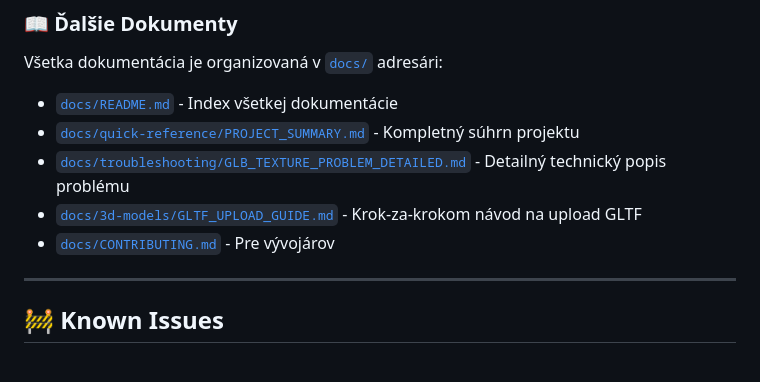
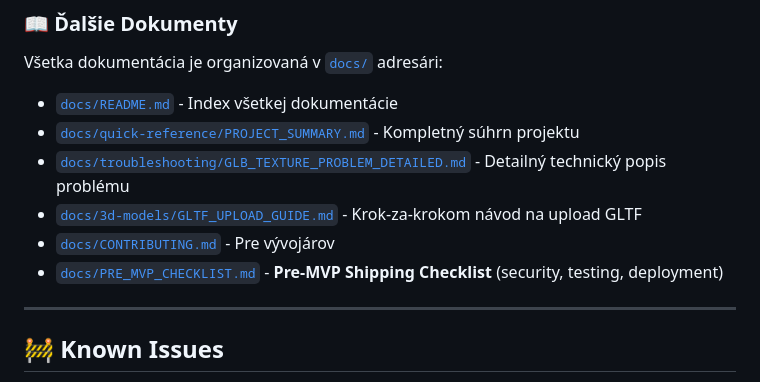
Before and after one commit to Digoska/NftGO, a Markdown page: README.md, the part around the change. GitHub-like rendering.

Commit message:
Add reference to pre-MVP checklist in README

```diff
--- a/README.md
+++ b/README.md
@@ -449,6 +449,7 @@ Všetka dokumentácia je organizovaná v [`docs/`](./docs/) adresári:
 - [`docs/troubleshooting/GLB_TEXTURE_PROBLEM_DETAILED.md`](./docs/troubleshooting/GLB_TEXTURE_PROBLEM_DETAILED.md) - Detailný technický popis problému
 - [`docs/3d-models/GLTF_UPLOAD_GUIDE.md`](./docs/3d-models/GLTF_UPLOAD_GUIDE.md) - Krok-za-krokom návod na upload GLTF
 - [`docs/CONTRIBUTING.md`](./docs/CONTRIBUTING.md) - Pre vývojárov
+- [`docs/PRE_MVP_CHECKLIST.md`](./docs/PRE_MVP_CHECKLIST.md) - **Pre-MVP Shipping Checklist** (security, testing, deployment)
 
 ---
 
```
